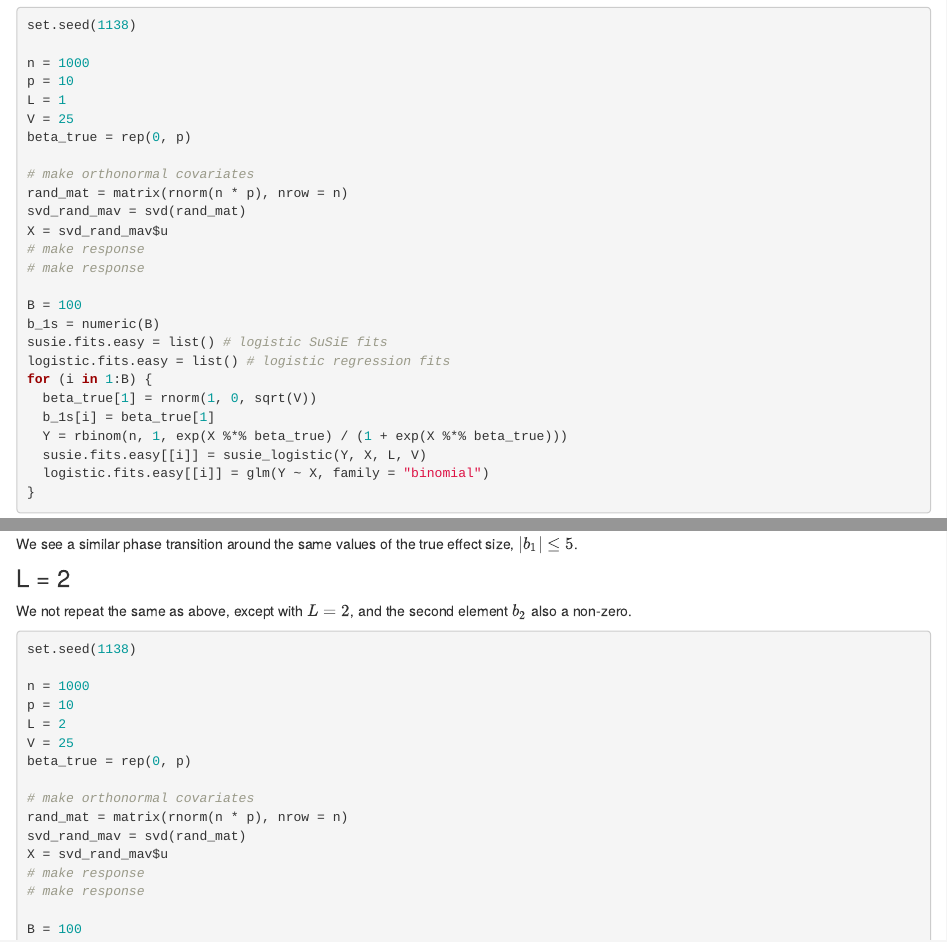
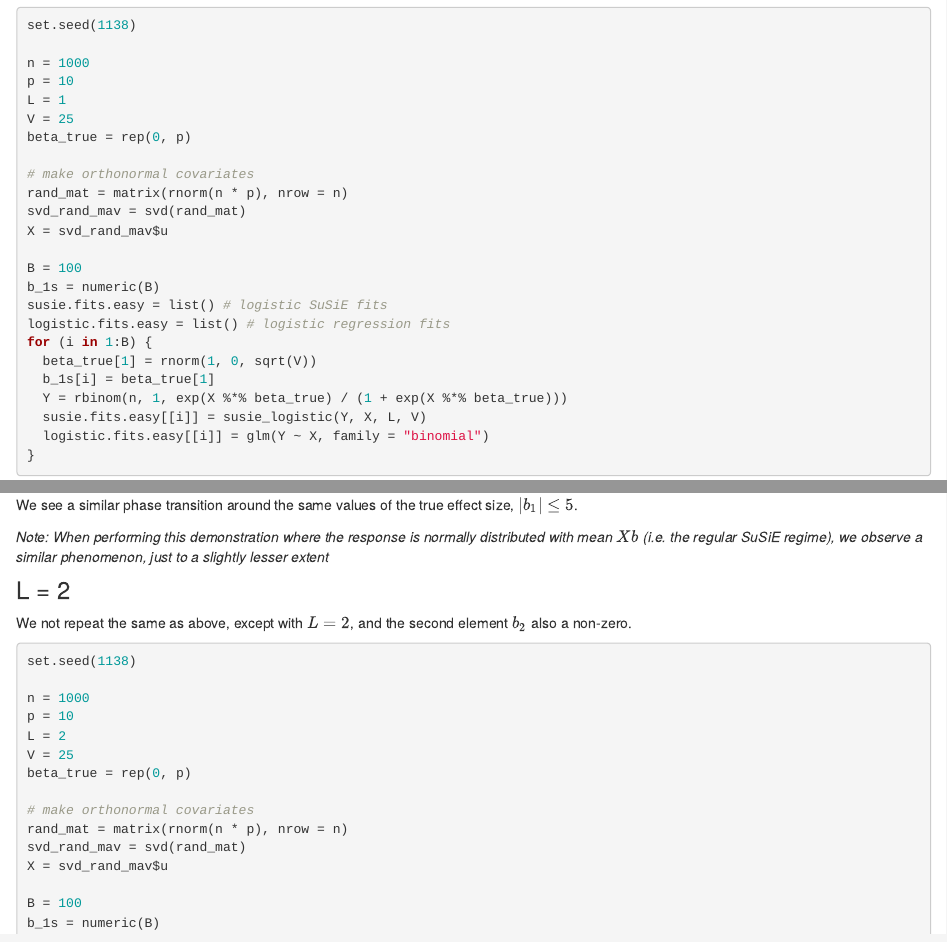
Before and after one commit to andrewg3311/susieR_logistic_wflow, an R Markdown document (analysis/susie_logistic_demonstration.Rmd): the page in a window 1100 px wide, from 5170 px down, and a second part further down, joined at a grey line. Rendered offline with R 4.5, knitr and Pandoc, with nearby package versions; drawn as R Markdown's standard HTML page in place of the format the file asks for; some code elsewhere in the file could not run offline.

Commit message:
Adding note that same phase change happens w/ regular SuSiE

````diff
--- a/analysis/susie_logistic_demonstration.Rmd
+++ b/analysis/susie_logistic_demonstration.Rmd
@@ -270,8 +270,6 @@ beta_true = rep(0, p)
 rand_mat = matrix(rnorm(n * p), nrow = n)
 svd_rand_mav = svd(rand_mat)
 X = svd_rand_mav$u
-# make response
-# make response
 
 B = 100
 b_1s = numeric(B)
@@ -304,6 +302,8 @@ abline(v = c(-5, 5))
 ```
 We see a similar phase transition around the same values of the true effect size, $|b_1| \le 5$.
 
+*Note: When performing this demonstration where the response is normally distributed with mean $Xb$ (i.e. the regular SuSiE regime), we observe a similar phenomenon, just to a slightly lesser extent*
+
 ### L = 2
 We not repeat the same as above, except with $L = 2$, and the second element $b_2$ also a non-zero.
 
@@ -320,8 +320,6 @@ beta_true = rep(0, p)
 rand_mat = matrix(rnorm(n * p), nrow = n)
 svd_rand_mav = svd(rand_mat)
 X = svd_rand_mav$u
-# make response
-# make response
 
 B = 100
 b_1s = numeric(B)
````
